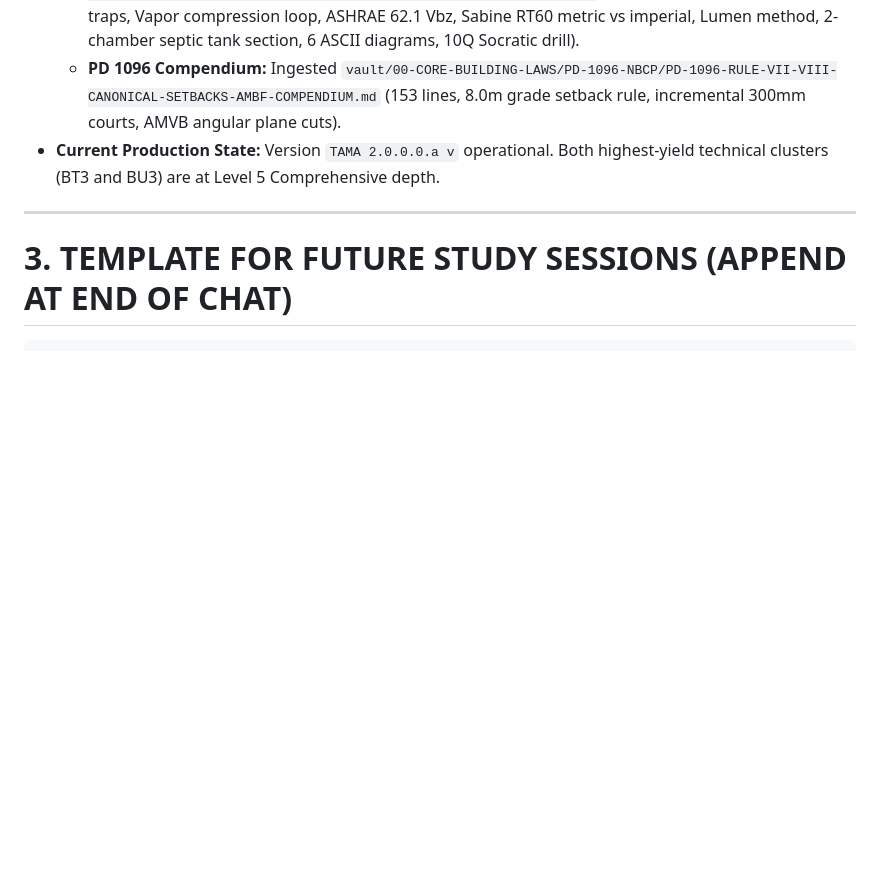
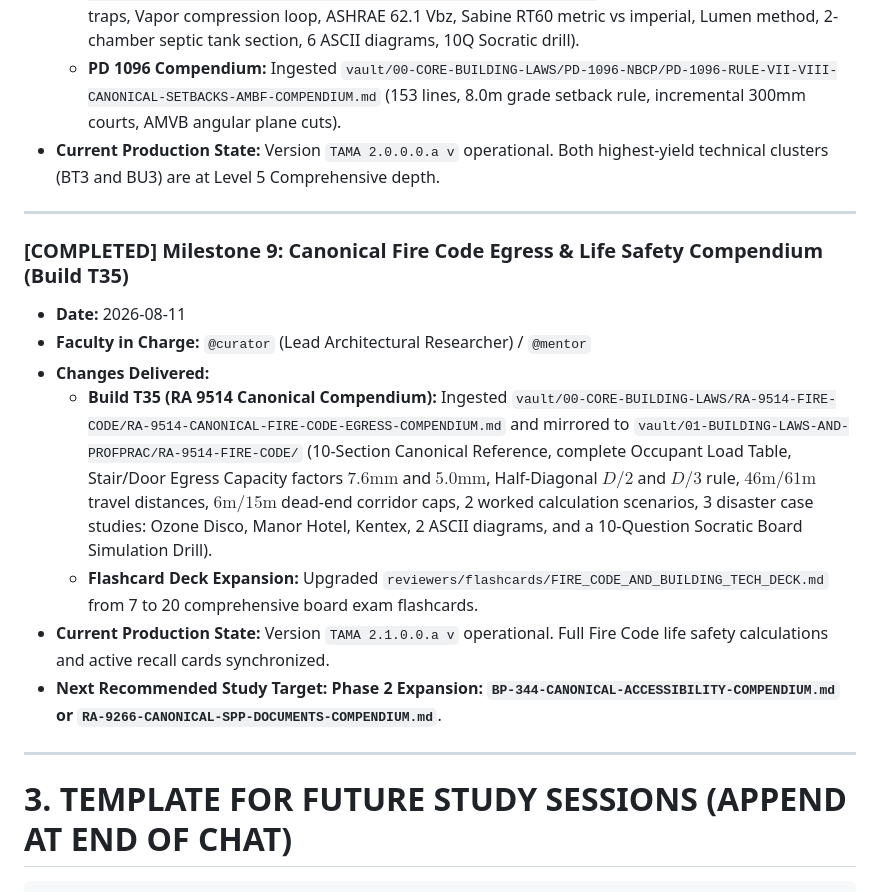
Before and after one commit to tatsufinn-commits/TAMA, a Markdown page: docs/STUDY_LOGBOOK.md, the part around the change. Drawn GitHub-style; blank space fills up the shorter version.

````diff
--- a/docs/STUDY_LOGBOOK.md
+++ b/docs/STUDY_LOGBOOK.md
@@ -82,6 +82,17 @@ When you start a study session:
 
 ---
 
+### [COMPLETED] Milestone 9: Canonical Fire Code Egress & Life Safety Compendium (Build T35)
+* **Date:** 2026-08-11
+* **Faculty in Charge:** `@curator` (Lead Architectural Researcher) / `@mentor`
+* **Changes Delivered:**
+  * **Build T35 (RA 9514 Canonical Compendium):** Ingested `vault/00-CORE-BUILDING-LAWS/RA-9514-FIRE-CODE/RA-9514-CANONICAL-FIRE-CODE-EGRESS-COMPENDIUM.md` and mirrored to `vault/01-BUILDING-LAWS-AND-PROFPRAC/RA-9514-FIRE-CODE/` (10-Section Canonical Reference, complete Occupant Load Table, Stair/Door Egress Capacity factors $7.6\text{mm}$ and $5.0\text{mm}$, Half-Diagonal $D/2$ and $D/3$ rule, $46\text{m}/61\text{m}$ travel distances, $6\text{m}/15\text{m}$ dead-end corridor caps, 2 worked calculation scenarios, 3 disaster case studies: Ozone Disco, Manor Hotel, Kentex, 2 ASCII diagrams, and a 10-Question Socratic Board Simulation Drill).
+  * **Flashcard Deck Expansion:** Upgraded `reviewers/flashcards/FIRE_CODE_AND_BUILDING_TECH_DECK.md` from 7 to 20 comprehensive board exam flashcards.
+* **Current Production State:** Version `TAMA 2.1.0.0.a v` operational. Full Fire Code life safety calculations and active recall cards synchronized.
+* **Next Recommended Study Target:** **Phase 2 Expansion: `BP-344-CANONICAL-ACCESSIBILITY-COMPENDIUM.md` or `RA-9266-CANONICAL-SPP-DOCUMENTS-COMPENDIUM.md`**.
+
+---
+
 # 3. TEMPLATE FOR FUTURE STUDY SESSIONS (APPEND AT END OF CHAT)
 
 ```text
````
Also changed, not shown: DEFINITIVE_MASTERPLAN.md (added, +222 -0 lines), docs/DEFINITIVE_MASTERPLAN.md (added, +222 -0 lines).
